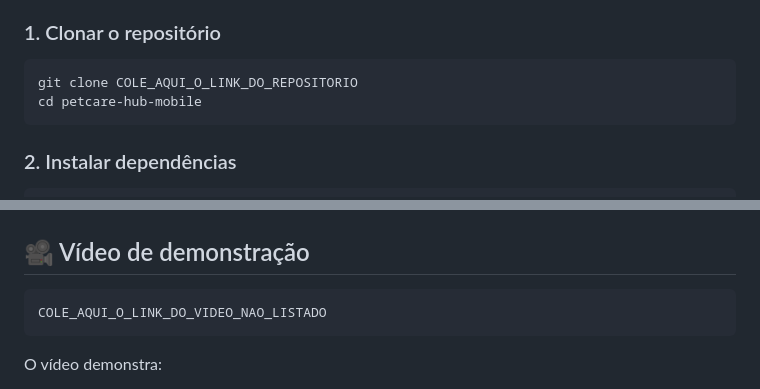
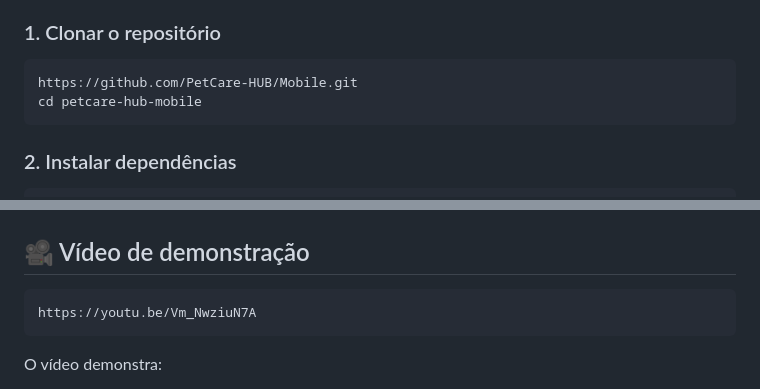
Before and after one commit to PetCare-HUB/Mobile, a Markdown page: README.md, 2 parts joined by grey strips. Drawn GitHub-style.

Commit message:
docs: update clone URL and demo video link in README

````diff
--- a/README.md
+++ b/README.md
@@ -180,7 +180,7 @@ petcare-hub-mobile/
 ### 1. Clonar o repositório
 
 ```bash
-git clone COLE_AQUI_O_LINK_DO_REPOSITORIO
+https://github.com/PetCare-HUB/Mobile.git
 cd petcare-hub-mobile
 ```
 
@@ -244,7 +244,7 @@ npx expo start --ios
 ## 🎥 Vídeo de demonstração
 
 ```
-COLE_AQUI_O_LINK_DO_VIDEO_NAO_LISTADO
+https://youtu.be/Vm_NwziuN7A
 ```
 
 O vídeo demonstra:
````
